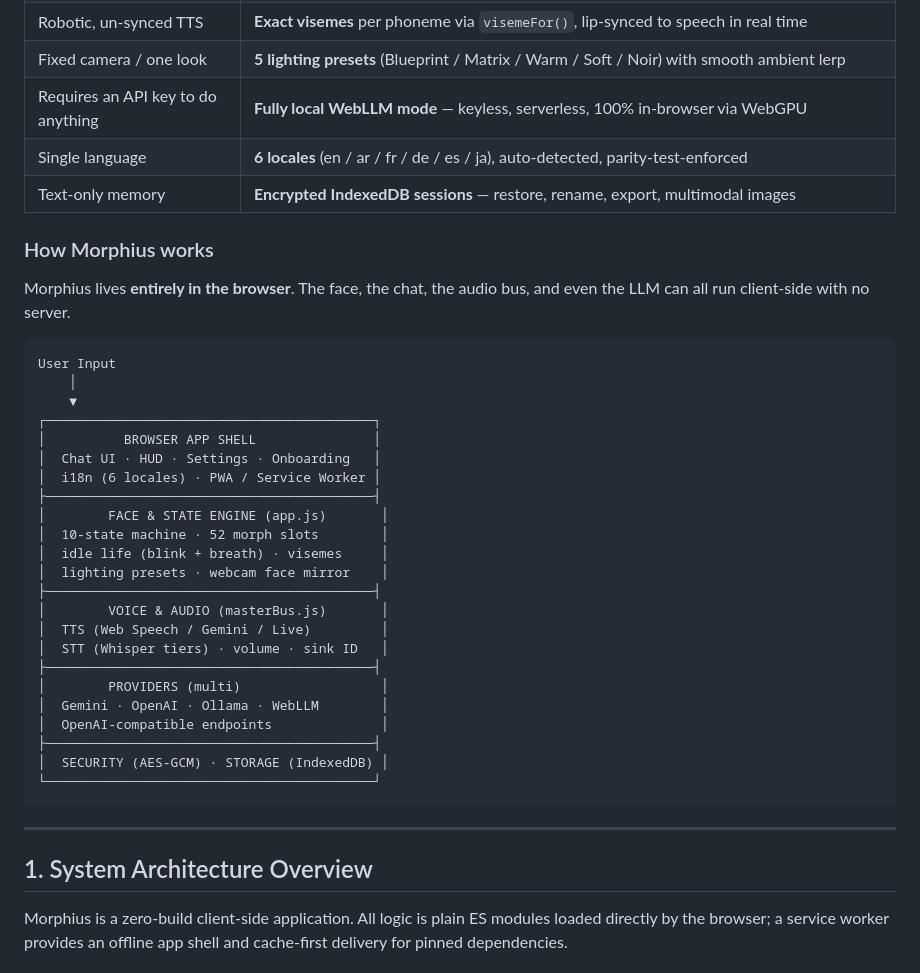
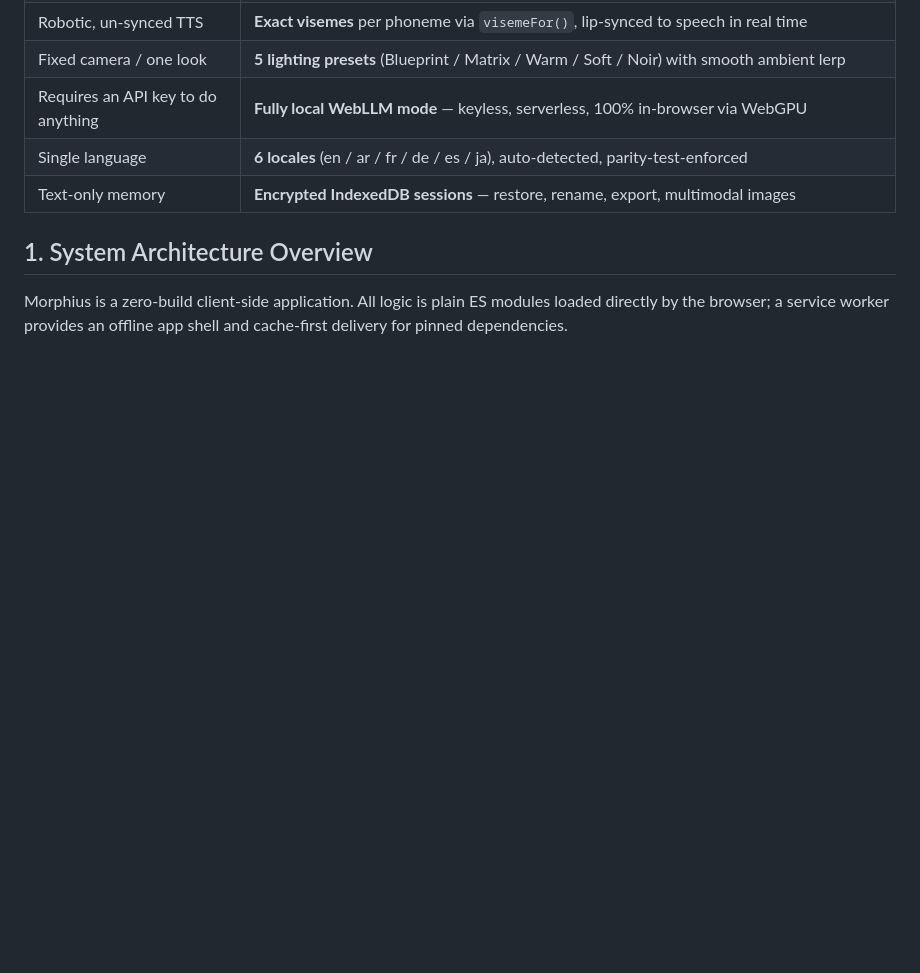
Before and after one commit to sh0-dax/Morphius, a Markdown page: README.md, the part around one of its changes. Rendered like a GitHub page; blank space fills up the shorter version.

Commit message:
docs: drop How-Morphius-works ASCII diagram; restore Runtime Request Flow mermaid

````diff
--- a/README.md
+++ b/README.md
@@ -49,38 +49,6 @@ They render text. Morphius **reacts**.
 | Single language | **6 locales** (en / ar / fr / de / es / ja), auto-detected, parity-test-enforced |
 | Text-only memory | **Encrypted IndexedDB sessions** — restore, rename, export, multimodal images |
 
-### How Morphius works
-
-Morphius lives **entirely in the browser**. The face, the chat, the audio bus, and even the LLM can all run client-side with no server.
-
-```
-User Input
-    │
-    ▼
-┌──────────────────────────────────────────┐
-│          BROWSER APP SHELL               │
-│  Chat UI · HUD · Settings · Onboarding   │
-│  i18n (6 locales) · PWA / Service Worker │
-├──────────────────────────────────────────┤
-│        FACE & STATE ENGINE (app.js)       │
-│  10-state machine · 52 morph slots        │
-│  idle life (blink + breath) · visemes     │
-│  lighting presets · webcam face mirror    │
-├──────────────────────────────────────────┤
-│        VOICE & AUDIO (masterBus.js)       │
-│  TTS (Web Speech / Gemini / Live)         │
-│  STT (Whisper tiers) · volume · sink ID   │
-├──────────────────────────────────────────┤
-│        PROVIDERS (multi)                  │
-│  Gemini · OpenAI · Ollama · WebLLM        │
-│  OpenAI-compatible endpoints              │
-├──────────────────────────────────────────┤
-│  SECURITY (AES-GCM) · STORAGE (IndexedDB) │
-└──────────────────────────────────────────┘
-```
-
----
-
 ## 1\. System Architecture Overview
 
 Morphius is a zero-build client-side application. All logic is plain ES modules loaded directly by the browser; a service worker provides an offline app shell and cache-first delivery for pinned dependencies.
````
Also changed, not shown: other parts of README.md (+16 -0 lines).
